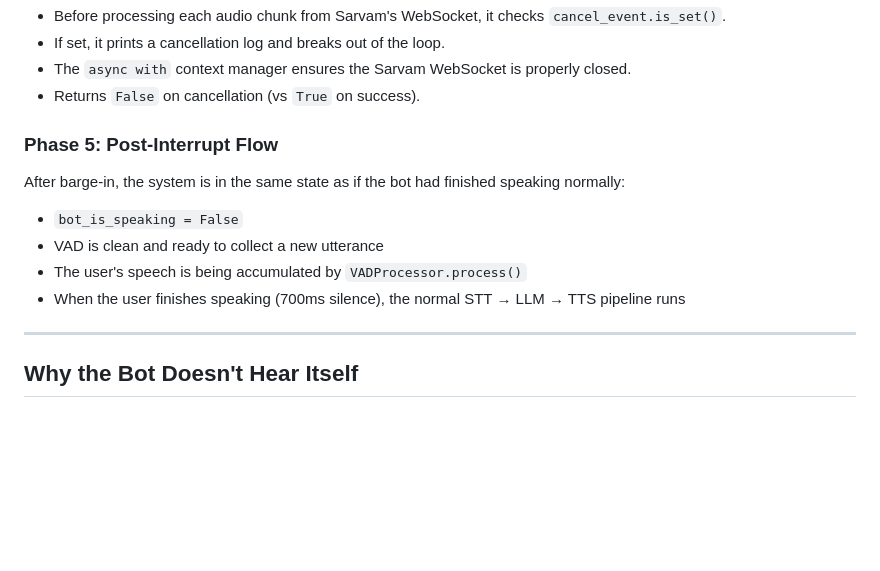
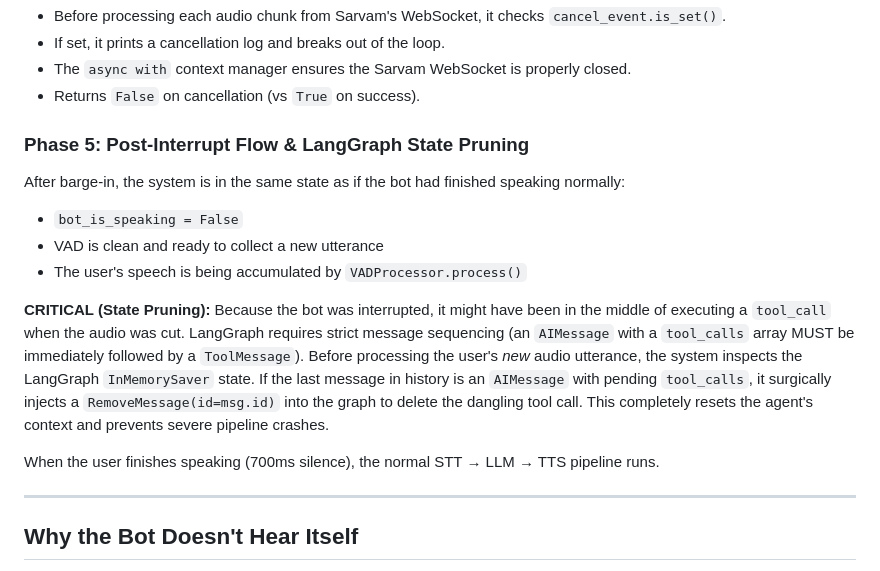
Before and after one commit to AryanV-Coder/StockMarketVoice, a Markdown page: CONTEXT/barge_in.md, the part around the change. Rendered like a GitHub page; blank space fills up the shorter version.

Commit message:
updated Context files

```diff
--- a/CONTEXT/barge_in.md
+++ b/CONTEXT/barge_in.md
@@ -106,13 +106,17 @@ The `stream_tts()` function accepts an optional `cancel_event: asyncio.Event`:
 - The `async with` context manager ensures the Sarvam WebSocket is properly closed.
 - Returns `False` on cancellation (vs `True` on success).
 
-### Phase 5: Post-Interrupt Flow
+### Phase 5: Post-Interrupt Flow & LangGraph State Pruning
 
 After barge-in, the system is in the same state as if the bot had finished speaking normally:
 - `bot_is_speaking = False`
 - VAD is clean and ready to collect a new utterance
 - The user's speech is being accumulated by `VADProcessor.process()`
-- When the user finishes speaking (700ms silence), the normal STT → LLM → TTS pipeline runs
+
+**CRITICAL (State Pruning):** Because the bot was interrupted, it might have been in the middle of executing a `tool_call` when the audio was cut. LangGraph requires strict message sequencing (an `AIMessage` with a `tool_calls` array MUST be immediately followed by a `ToolMessage`).
+Before processing the user's *new* audio utterance, the system inspects the LangGraph `InMemorySaver` state. If the last message in history is an `AIMessage` with pending `tool_calls`, it surgically injects a `RemoveMessage(id=msg.id)` into the graph to delete the dangling tool call. This completely resets the agent's context and prevents severe pipeline crashes.
+
+When the user finishes speaking (700ms silence), the normal STT → LLM → TTS pipeline runs.
 
 ---
 
```
Also changed, not shown: CONTEXT/conversation_pipeline.md (+4 -3 lines), CONTEXT/system_prompt_and_llm.md (+8 -4 lines).
